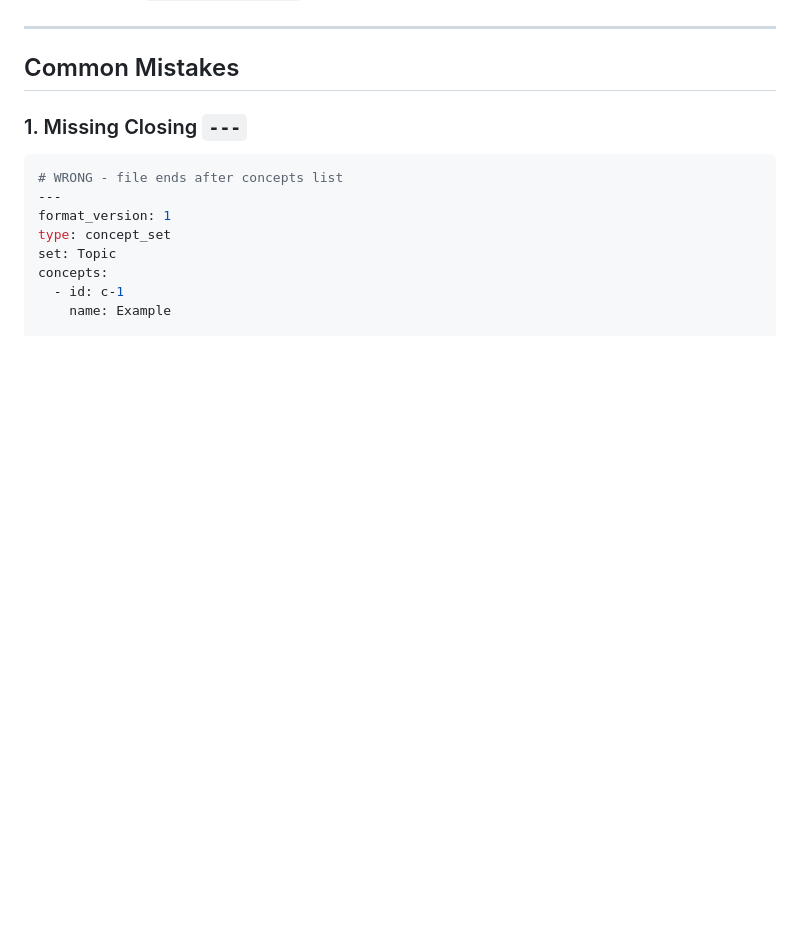
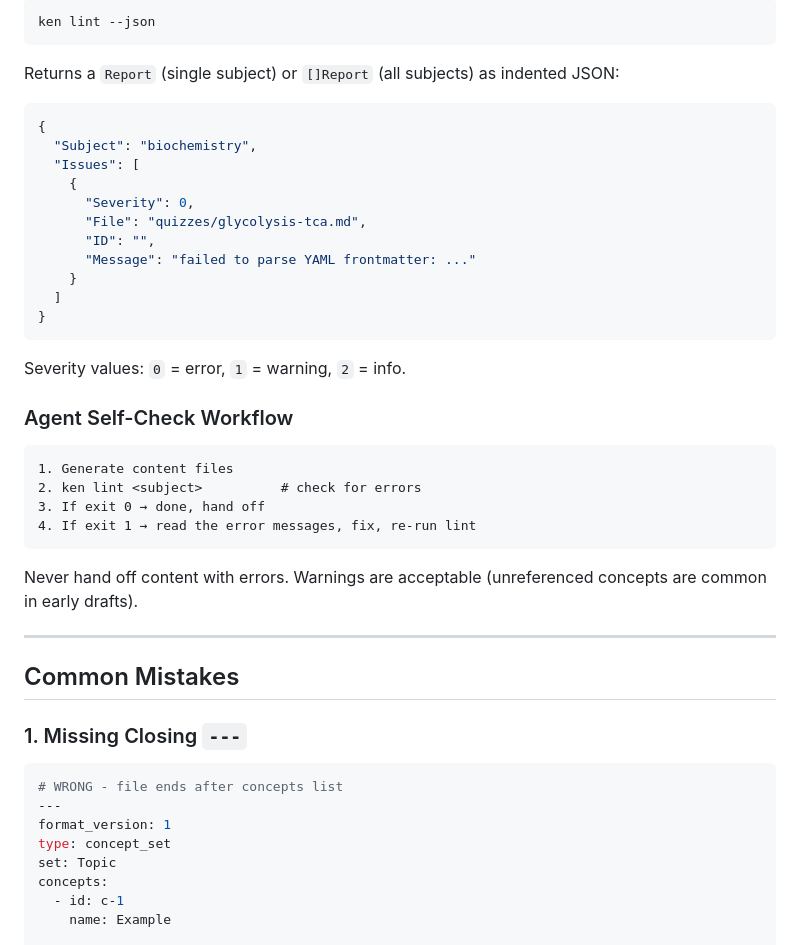
Before and after one commit to diamondBelema/ken, a Markdown page: CONTENT-CREATION.md, the part around one of its changes. GitHub-like rendering; blank space fills up the shorter version.

Commit message:
docs: add ken lint section to content creation guide

````diff
--- a/CONTENT-CREATION.md
+++ b/CONTENT-CREATION.md
@@ -701,3 +759,36 @@ When creating content for ken, verify:
+```bash
+ken lint --json
+```
+
+Returns a `Report` (single subject) or `[]Report` (all subjects) as indented JSON:
+
+```json
+{
+  "Subject": "biochemistry",
+  "Issues": [
+    {
+      "Severity": 0,
+      "File": "quizzes/glycolysis-tca.md",
+      "ID": "",
+      "Message": "failed to parse YAML frontmatter: ..."
+    }
+  ]
+}
+```
+
+Severity values: `0` = error, `1` = warning, `2` = info.
+
+### Agent Self-Check Workflow
+
+```
+1. Generate content files
+2. ken lint <subject>          # check for errors
+3. If exit 0 → done, hand off
+4. If exit 1 → read the error messages, fix, re-run lint
+```
+
+Never hand off content with errors. Warnings are acceptable (unreferenced concepts are common in early drafts).
+
 ---
 
 ## Common Mistakes
````
Also changed, not shown: other parts of CONTENT-CREATION.md (+58 -0 lines).
